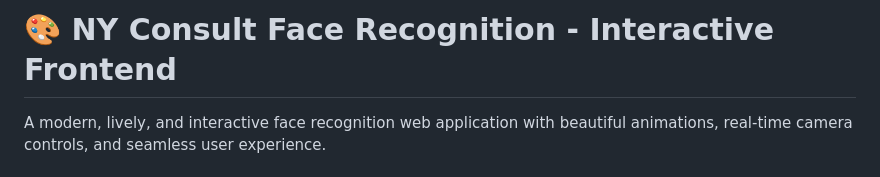
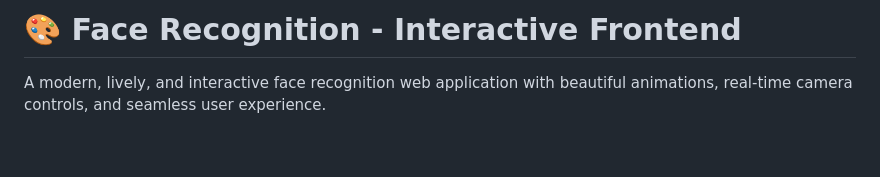
Before and after one commit to Jey-madeit/Border-Patrol-Facial-Recognition, a Markdown page: README.md, the part around the change. GitHub-like rendering; blank space fills up the shorter version.

```diff
--- a/README.md
+++ b/README.md
@@ -1,4 +1,4 @@
-# 🎨 NY Consult Face Recognition - Interactive Frontend
+# 🎨 Face Recognition - Interactive Frontend
 
 A modern, lively, and interactive face recognition web application with beautiful animations, real-time camera controls, and seamless user experience.
 
```
